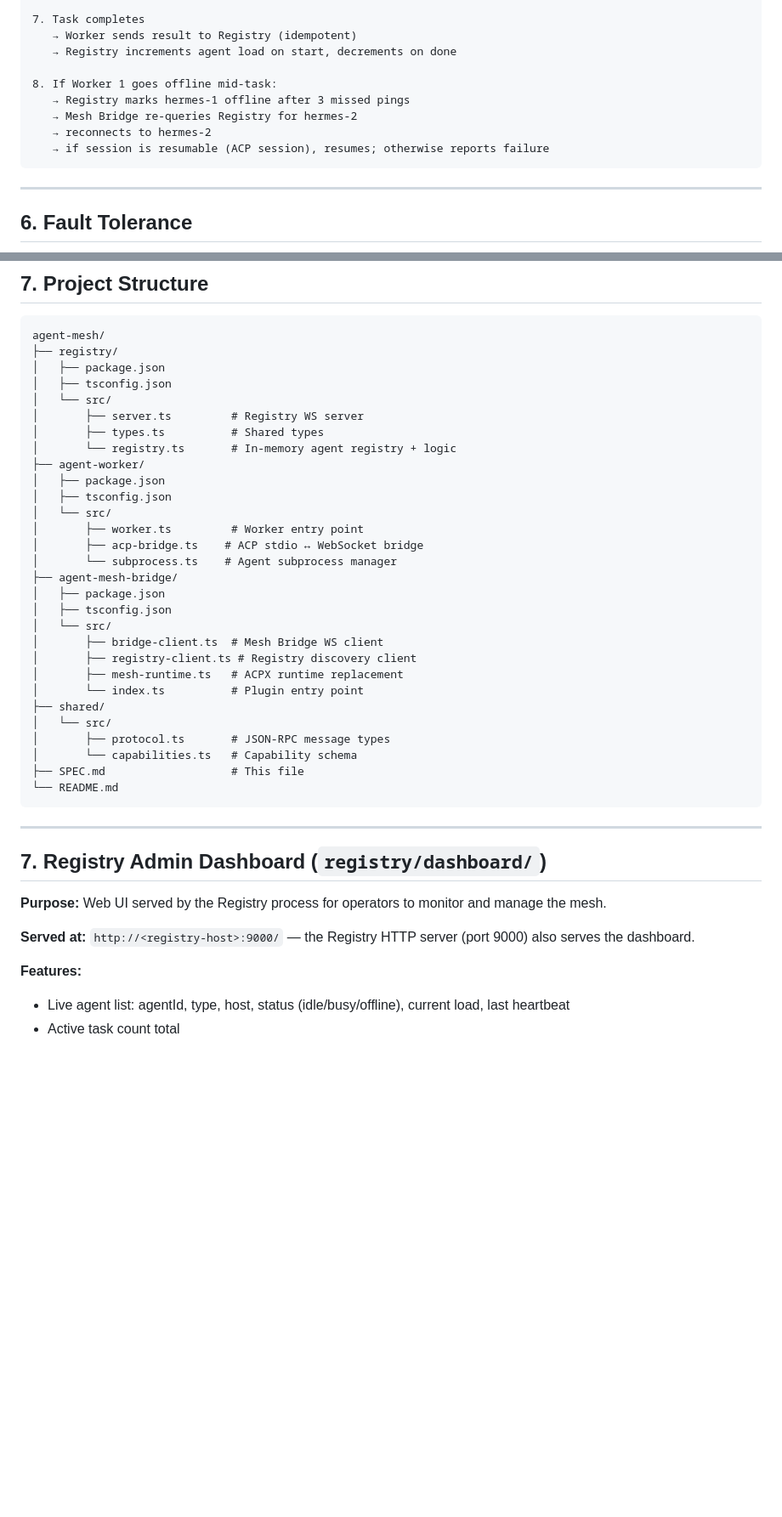
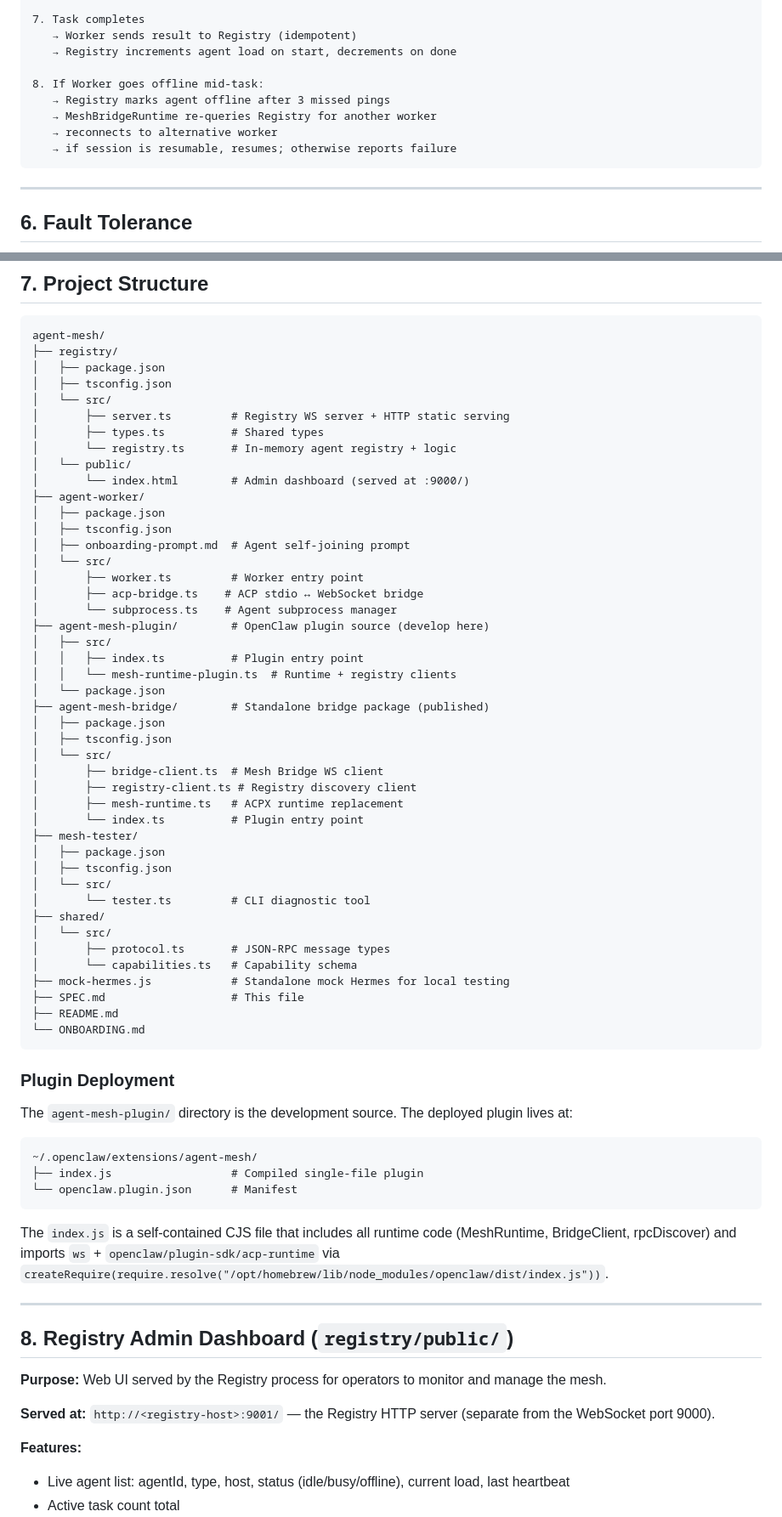
Before and after one commit to oscarhyc/agent-mesh, a Markdown page: SPEC.md, 2 parts joined by grey strips. Shown at 85% size. GitHub-like rendering; blank space fills up the shorter version.

````diff
--- a/SPEC.md
+++ b/SPEC.md
@@ -281,11 +299,11 @@ node agent-worker.js \
    → Worker sends result to Registry (idempotent)
    → Registry increments agent load on start, decrements on done
 
-8. If Worker 1 goes offline mid-task:
-   → Registry marks hermes-1 offline after 3 missed pings
-   → Mesh Bridge re-queries Registry for hermes-2
-   → reconnects to hermes-2
-   → if session is resumable (ACP session), resumes; otherwise reports failure
+8. If Worker goes offline mid-task:
+   → Registry marks agent offline after 3 missed pings
+   → MeshBridgeRuntime re-queries Registry for another worker
+   → reconnects to alternative worker
+   → if session is resumable, resumes; otherwise reports failure
 ```
 
 ---
@@ -314,17 +332,25 @@ agent-mesh/
 │   ├── package.json
 │   ├── tsconfig.json
 │   └── src/
-│       ├── server.ts         # Registry WS server
+│       ├── server.ts         # Registry WS server + HTTP static serving
 │       ├── types.ts          # Shared types
 │       └── registry.ts       # In-memory agent registry + logic
+│   └── public/
+│       └── index.html        # Admin dashboard (served at :9000/)
 ├── agent-worker/
 │   ├── package.json
 │   ├── tsconfig.json
+│   ├── onboarding-prompt.md  # Agent self-joining prompt
 │   └── src/
 │       ├── worker.ts         # Worker entry point
 │       ├── acp-bridge.ts    # ACP stdio ↔ WebSocket bridge
 │       └── subprocess.ts    # Agent subprocess manager
-├── agent-mesh-bridge/
+├── agent-mesh-plugin/        # OpenClaw plugin source (develop here)
+│   ├── src/
+│   │   ├── index.ts          # Plugin entry point
+│   │   └── mesh-runtime-plugin.ts  # Runtime + registry clients
+│   └── package.json
+├── agent-mesh-bridge/        # Standalone bridge package (published)
 │   ├── package.json
 │   ├── tsconfig.json
 │   └── src/
@@ -332,21 +358,40 @@ agent-mesh/
 │       ├── registry-client.ts # Registry discovery client
 │       ├── mesh-runtime.ts   # ACPX runtime replacement
 │       └── index.ts          # Plugin entry point
+├── mesh-tester/
+│   ├── package.json
+│   ├── tsconfig.json
+│   └── src/
+│       └── tester.ts         # CLI diagnostic tool
 ├── shared/
 │   └── src/
 │       ├── protocol.ts       # JSON-RPC message types
 │       └── capabilities.ts   # Capability schema
+├── mock-hermes.js            # Standalone mock Hermes for local testing
 ├── SPEC.md                   # This file
-└── README.md
+├── README.md
+└── ONBOARDING.md
 ```
+
+### Plugin Deployment
+
+The `agent-mesh-plugin/` directory is the development source. The deployed plugin lives at:
+
+```
+~/.openclaw/extensions/agent-mesh/
+├── index.js                  # Compiled single-file plugin
+└── openclaw.plugin.json      # Manifest
+```
+
+The `index.js` is a self-contained CJS file that includes all runtime code (MeshRuntime, BridgeClient, rpcDiscover) and imports `ws` + `openclaw/plugin-sdk/acp-runtime` via `createRequire(require.resolve("/opt/homebrew/lib/node_modules/openclaw/dist/index.js"))`.
 
 ---
 
-## 7. Registry Admin Dashboard (`registry/dashboard/`)
+## 8. Registry Admin Dashboard (`registry/public/`)
 
 **Purpose:** Web UI served by the Registry process for operators to monitor and manage the mesh.
 
-**Served at:** `http://<registry-host>:9000/` — the Registry HTTP server (port 9000) also serves the dashboard.
+**Served at:** `http://<registry-host>:9001/` — the Registry HTTP server (separate from the WebSocket port 9000).
 
 **Features:**
 - Live agent list: agentId, type, host, status (idle/busy/offline), current load, last heartbeat
````
Also changed, not shown: other parts of SPEC.md (+87 -100 lines).
